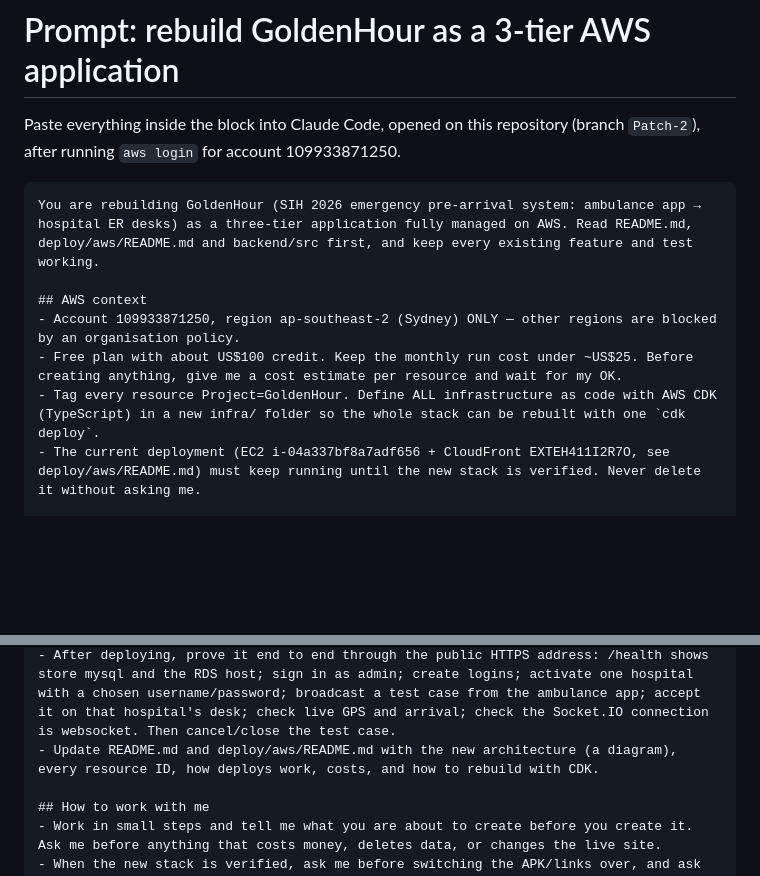
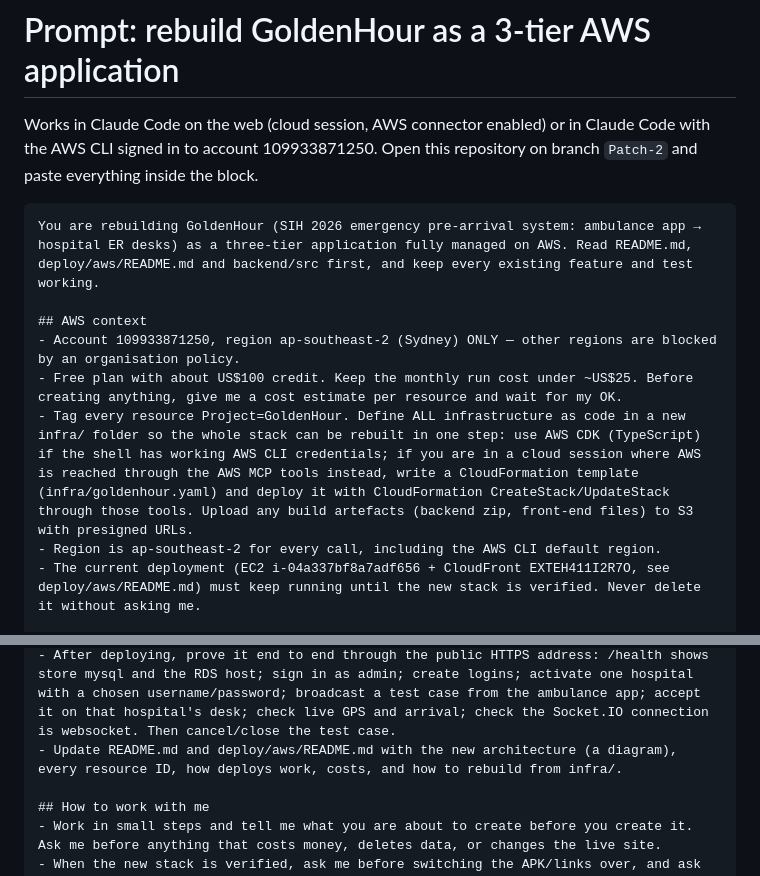
Before and after one commit to skushal18/GoldenHour-SIH2026-Patched, a Markdown page: deploy/aws/REBUILD_PROMPT.md, 2 parts joined by grey strips. Drawn GitHub-style; blank space fills up the shorter version.

Commit message:
Rebuild prompt: support cloud Claude Code sessions (CloudFormation via AWS tools)
Co-Authored-By: Claude Opus 5.5 <noreply@anthropic.com>
Claude-Session: https://claude.ai/code/session_01CQ4Wk94svWVmyq3s9qcvbF

````diff
--- a/deploy/aws/REBUILD_PROMPT.md
+++ b/deploy/aws/REBUILD_PROMPT.md
@@ -1,6 +1,6 @@
 # Prompt: rebuild GoldenHour as a 3-tier AWS application
 
-Paste everything inside the block into Claude Code, opened on this repository (branch `Patch-2`), after running `aws login` for account 109933871250.
+Works in Claude Code on the web (cloud session, AWS connector enabled) or in Claude Code with the AWS CLI signed in to account 109933871250. Open this repository on branch `Patch-2` and paste everything inside the block.
 
 ```text
 You are rebuilding GoldenHour (SIH 2026 emergency pre-arrival system: ambulance app → hospital ER desks) as a three-tier application fully managed on AWS. Read README.md, deploy/aws/README.md and backend/src first, and keep every existing feature and test working.
@@ -8,7 +8,8 @@ You are rebuilding GoldenHour (SIH 2026 emergency pre-arrival system: ambulance
 ## AWS context
 - Account 109933871250, region ap-southeast-2 (Sydney) ONLY — other regions are blocked by an organisation policy.
 - Free plan with about US$100 credit. Keep the monthly run cost under ~US$25. Before creating anything, give me a cost estimate per resource and wait for my OK.
-- Tag every resource Project=GoldenHour. Define ALL infrastructure as code with AWS CDK (TypeScript) in a new infra/ folder so the whole stack can be rebuilt with one `cdk deploy`.
+- Tag every resource Project=GoldenHour. Define ALL infrastructure as code in a new infra/ folder so the whole stack can be rebuilt in one step: use AWS CDK (TypeScript) if the shell has working AWS CLI credentials; if you are in a cloud session where AWS is reached through the AWS MCP tools instead, write a CloudFormation template (infra/goldenhour.yaml) and deploy it with CloudFormation CreateStack/UpdateStack through those tools. Upload any build artefacts (backend zip, front-end files) to S3 with presigned URLs.
+- Region is ap-southeast-2 for every call, including the AWS CLI default region.
 - The current deployment (EC2 i-04a337bf8a7adf656 + CloudFront EXTEH411I2R7O, see deploy/aws/README.md) must keep running until the new stack is verified. Never delete it without asking me.
 
 ## Target architecture (3 tiers)
@@ -40,7 +41,7 @@ You are rebuilding GoldenHour (SIH 2026 emergency pre-arrival system: ambulance
 ## Quality bar
 - Run `npm run setup && npm test` before every push; add tests for: the RDS hospital directory, bulk login creation, activation (code expiry, single use, username uniqueness, password rules) and that a hospital sees only its own cases.
 - After deploying, prove it end to end through the public HTTPS address: /health shows store mysql and the RDS host; sign in as admin; create logins; activate one hospital with a chosen username/password; broadcast a test case from the ambulance app; accept it on that hospital's desk; check live GPS and arrival; check the Socket.IO connection is websocket. Then cancel/close the test case.
-- Update README.md and deploy/aws/README.md with the new architecture (a diagram), every resource ID, how deploys work, costs, and how to rebuild with CDK.
+- Update README.md and deploy/aws/README.md with the new architecture (a diagram), every resource ID, how deploys work, costs, and how to rebuild from infra/.
 
 ## How to work with me
 - Work in small steps and tell me what you are about to create before you create it. Ask me before anything that costs money, deletes data, or changes the live site.
````
